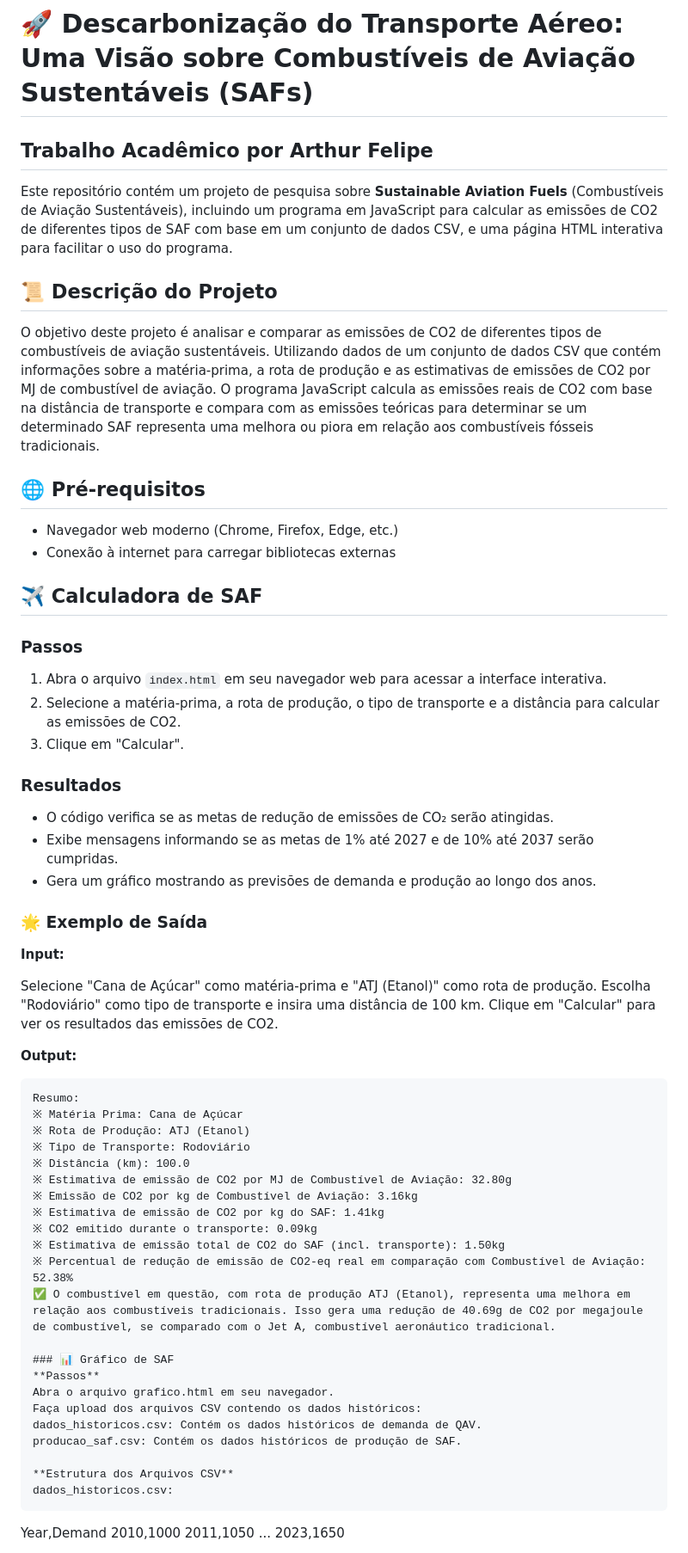
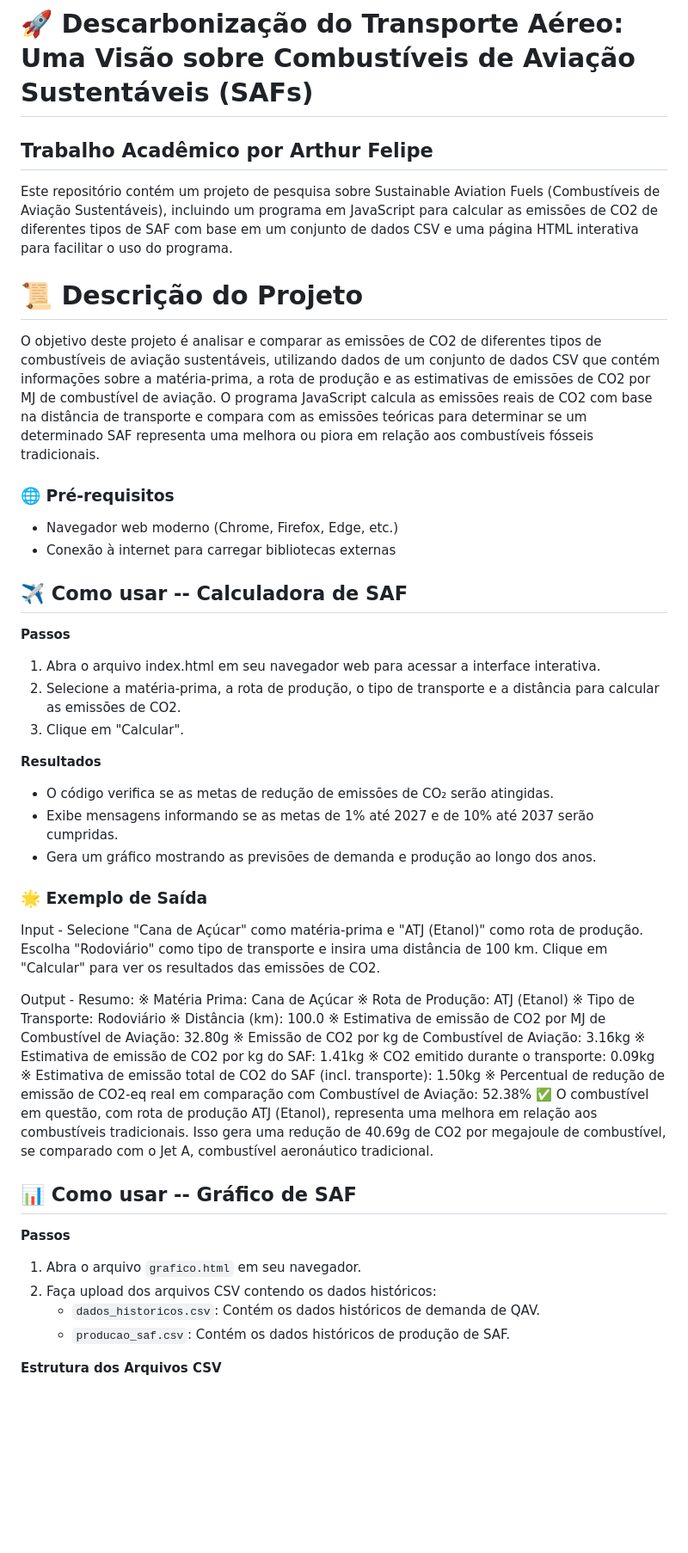
Before and after one commit to klasdfh/Projeto_TCC, a Markdown page: README.md, the part around the change printed below. Shown: that part at 86% size. Drawn GitHub-style; blank space fills up the shorter version.

````diff
--- a/README.md
+++ b/README.md
@@ -1,27 +1,27 @@
 # 🚀 Descarbonização do Transporte Aéreo: Uma Visão sobre Combustíveis de Aviação Sustentáveis (SAFs)
-
 ## Trabalho Acadêmico por Arthur Felipe
 
-Este repositório contém um projeto de pesquisa sobre **Sustainable Aviation Fuels** (Combustíveis de Aviação Sustentáveis), incluindo um programa em JavaScript para calcular as emissões de CO2 de diferentes tipos de SAF com base em um conjunto de dados CSV, e uma página HTML interativa para facilitar o uso do programa.
+Este repositório contém um projeto de pesquisa sobre Sustainable Aviation Fuels (Combustíveis de Aviação Sustentáveis), incluindo um programa em JavaScript para calcular as emissões de CO2 de diferentes tipos de SAF com base em um conjunto de dados CSV e uma página HTML interativa para facilitar o uso do programa.
 
-## 📜 Descrição do Projeto
+# 📜 Descrição do Projeto
+O objetivo deste projeto é analisar e comparar as emissões de CO2 de diferentes tipos de combustíveis de aviação sustentáveis, utilizando dados de um conjunto de dados CSV que contém informações sobre a matéria-prima, a rota de produção e as estimativas de emissões de CO2 por MJ de combustível de aviação. O programa JavaScript calcula as emissões reais de CO2 com base na distância de transporte e compara com as emissões teóricas para determinar se um determinado SAF representa uma melhora ou piora em relação aos combustíveis fósseis tradicionais.
 
-O objetivo deste projeto é analisar e comparar as emissões de CO2 de diferentes tipos de combustíveis de aviação sustentáveis. Utilizando dados de um conjunto de dados CSV que contém informações sobre a matéria-prima, a rota de produção e as estimativas de emissões de CO2 por MJ de combustível de aviação. O programa JavaScript calcula as emissões reais de CO2 com base na distância de transporte e compara com as emissões teóricas para determinar se um determinado SAF representa uma melhora ou piora em relação aos combustíveis fósseis tradicionais.
 
-## 🌐 Pré-requisitos
+### 🌐 Pré-requisitos
 
 - Navegador web moderno (Chrome, Firefox, Edge, etc.)
 - Conexão à internet para carregar bibliotecas externas
 
-## ✈️ Calculadora de SAF
 
-### Passos
+## ✈️ Como usar -- Calculadora de SAF
 
-1. Abra o arquivo `index.html` em seu navegador web para acessar a interface interativa.
+**Passos**
+
+1. Abra o arquivo index.html em seu navegador web para acessar a interface interativa.
 2. Selecione a matéria-prima, a rota de produção, o tipo de transporte e a distância para calcular as emissões de CO2.
 3. Clique em "Calcular".
 
-### Resultados
+**Resultados**
 
 - O código verifica se as metas de redução de emissões de CO₂ serão atingidas.
 - Exibe mensagens informando se as metas de 1% até 2027 e de 10% até 2037 serão cumpridas.
@@ -29,13 +29,12 @@ O objetivo deste projeto é analisar e comparar as emissões de CO2 de diferente
 
 ### 🌟 Exemplo de Saída
 
-**Input:**
+Input -
+Selecione "Cana de Açúcar" como matéria-prima e "ATJ (Etanol)" como rota de produção.
+Escolha "Rodoviário" como tipo de transporte e insira uma distância de 100 km.
+Clique em "Calcular" para ver os resultados das emissões de CO2.
 
-Selecione "Cana de Açúcar" como matéria-prima e "ATJ (Etanol)" como rota de produção. Escolha "Rodoviário" como tipo de transporte e insira uma distância de 100 km. Clique em "Calcular" para ver os resultados das emissões de CO2.
-
-**Output:**
-
-```plaintext
+Output -
 Resumo:
 ※ Matéria Prima: Cana de Açúcar
 ※ Rota de Produção: ATJ (Etanol)
@@ -49,20 +48,15 @@ Resumo:
 ※ Percentual de redução de emissão de CO2-eq real em comparação com Combustível de Aviação: 52.38%
 ✅ O combustível em questão, com rota de produção ATJ (Etanol), representa uma melhora em relação aos combustíveis tradicionais. Isso gera uma redução de 40.69g de CO2 por megajoule de combustível, se comparado com o Jet A, combustível aeronáutico tradicional.
 
-### 📊 Gráfico de SAF
+
+## 📊 Como usar -- Gráfico de SAF
+
 **Passos**
-Abra o arquivo grafico.html em seu navegador.
-Faça upload dos arquivos CSV contendo os dados históricos:
-dados_historicos.csv: Contém os dados históricos de demanda de QAV.
-producao_saf.csv: Contém os dados históricos de produção de SAF.
+
+1. Abra o arquivo `grafico.html` em seu navegador.
+2. Faça upload dos arquivos CSV contendo os dados históricos:
+    - `dados_historicos.csv`: Contém os dados históricos de demanda de QAV.
+    - `producao_saf.csv`: Contém os dados históricos de produção de SAF.
 
 **Estrutura dos Arquivos CSV**
-dados_historicos.csv:
-```
-Year,Demand
-2010,1000
-2011,1050
-...
-2023,1650
-```
 
````
Also changed, not shown: other parts of README.md (+27 -22 lines).
